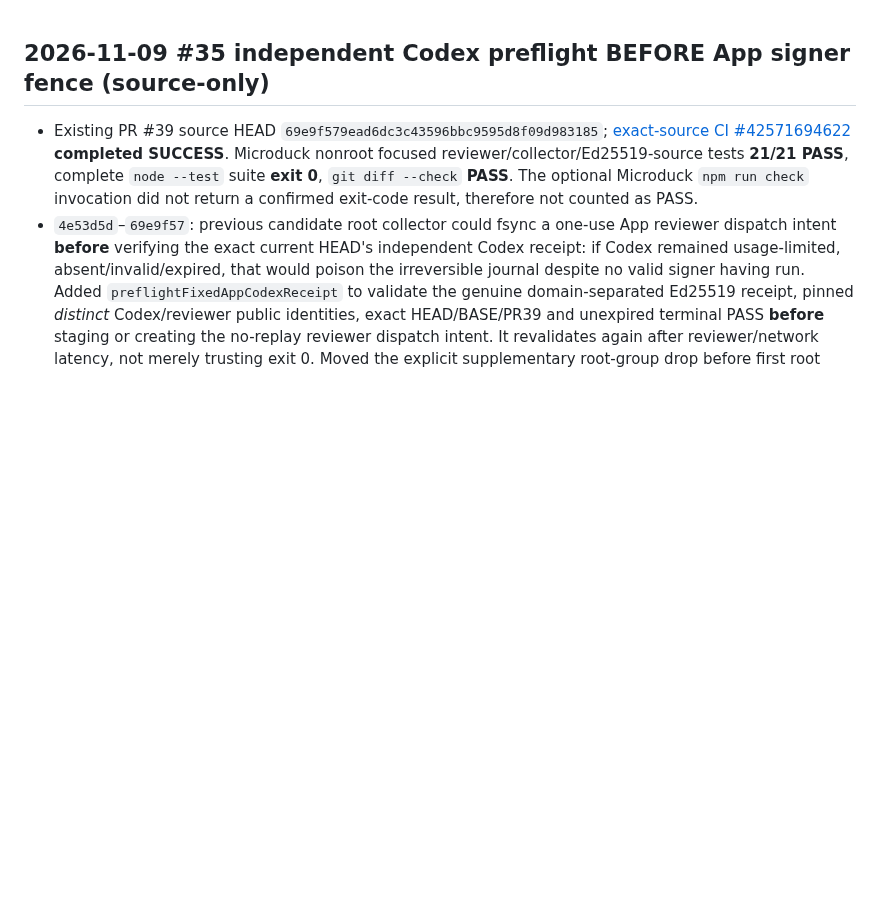
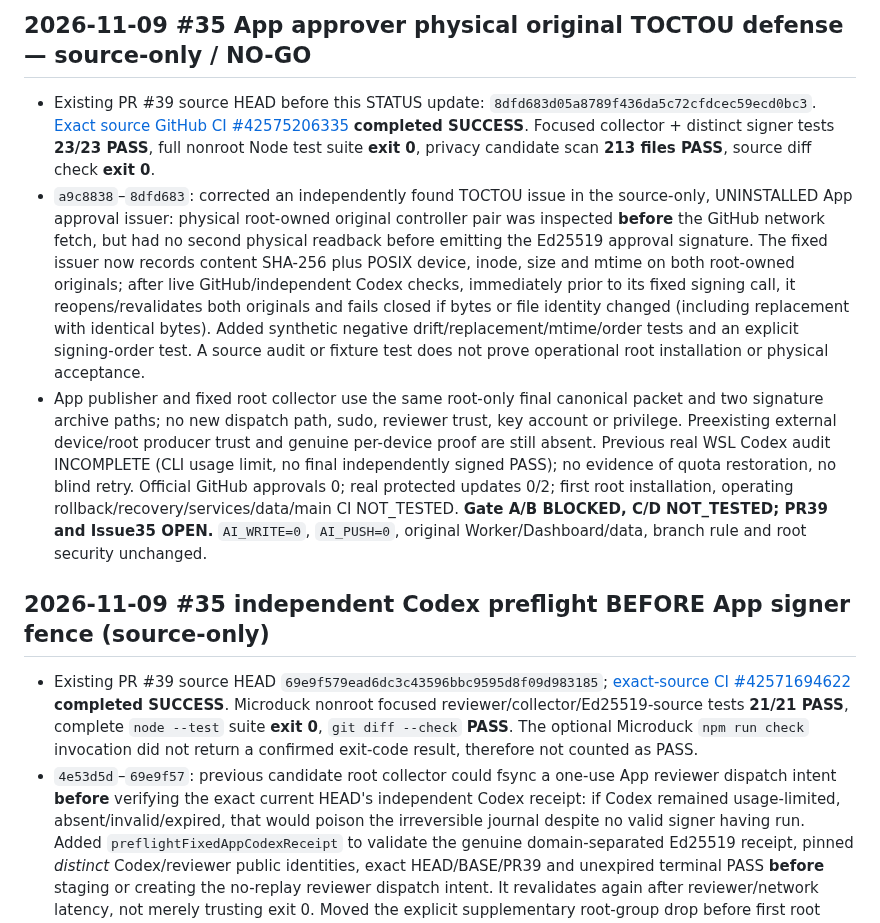
Before and after one commit to al-hub/mcp-dev-hub, a Markdown page: docs/STATUS.md, the part around the change. Rendered like a GitHub page; blank space fills up the shorter version.

Commit message:
docs(#35): record signed approver physical original recheck and no-go

```diff
--- a/docs/STATUS.md
+++ b/docs/STATUS.md
@@ -1,3 +1,9 @@
+## 2026-11-09 #35 App approver physical original TOCTOU defense — source-only / NO-GO
+
+- Existing PR #39 source HEAD before this STATUS update: `8dfd683d05a8789f436da5c72cfdcec59ecd0bc3`. [Exact source GitHub CI #42575206335](https://github.com/al-hub/mcp-dev-hub/actions/runs/42575206335) **completed SUCCESS**. Focused collector + distinct signer tests **23/23 PASS**, full nonroot Node test suite **exit 0**, privacy candidate scan **213 files PASS**, source diff check **exit 0**.
+- `a9c8838`–`8dfd683`: corrected an independently found TOCTOU issue in the source-only, UNINSTALLED App approval issuer: physical root-owned original controller pair was inspected **before** the GitHub network fetch, but had no second physical readback before emitting the Ed25519 approval signature. The fixed issuer now records content SHA-256 plus POSIX device, inode, size and mtime on both root-owned originals; after live GitHub/independent Codex checks, immediately prior to its fixed signing call, it reopens/revalidates both originals and fails closed if bytes or file identity changed (including replacement with identical bytes). Added synthetic negative drift/replacement/mtime/order tests and an explicit signing-order test. A source audit or fixture test does not prove operational root installation or physical acceptance.
+- App publisher and fixed root collector use the same root-only final canonical packet and two signature archive paths; no new dispatch path, sudo, reviewer trust, key account or privilege. Preexisting external device/root producer trust and genuine per-device proof are still absent. Previous real WSL Codex audit INCOMPLETE (CLI usage limit, no final independently signed PASS); no evidence of quota restoration, no blind retry. Official GitHub approvals 0; real protected updates 0/2; first root installation, operating rollback/recovery/services/data/main CI NOT_TESTED. **Gate A/B BLOCKED, C/D NOT_TESTED; PR39 and Issue35 OPEN.** `AI_WRITE=0`, `AI_PUSH=0`, original Worker/Dashboard/data, branch rule and root security unchanged.
+
 ## 2026-11-09 #35 independent Codex preflight BEFORE App signer fence (source-only)
 
 - Existing PR #39 source HEAD `69e9f579ead6dc3c43596bbc9595d8f09d983185`; [exact-source CI #42571694622](https://github.com/al-hub/mcp-dev-hub/actions/runs/42571694622) **completed SUCCESS**. Microduck nonroot focused reviewer/collector/Ed25519-source tests **21/21 PASS**, complete `node --test` suite **exit 0**, `git diff --check` **PASS**. The optional Microduck `npm run check` invocation did not return a confirmed exit-code result, therefore not counted as PASS.
```
